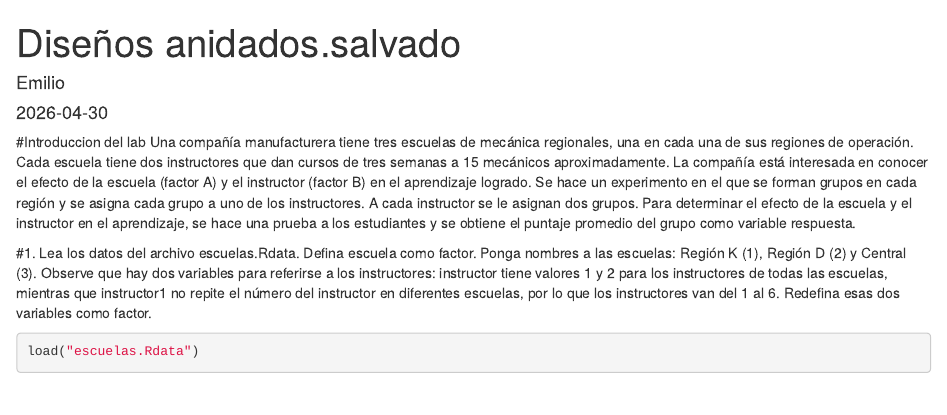
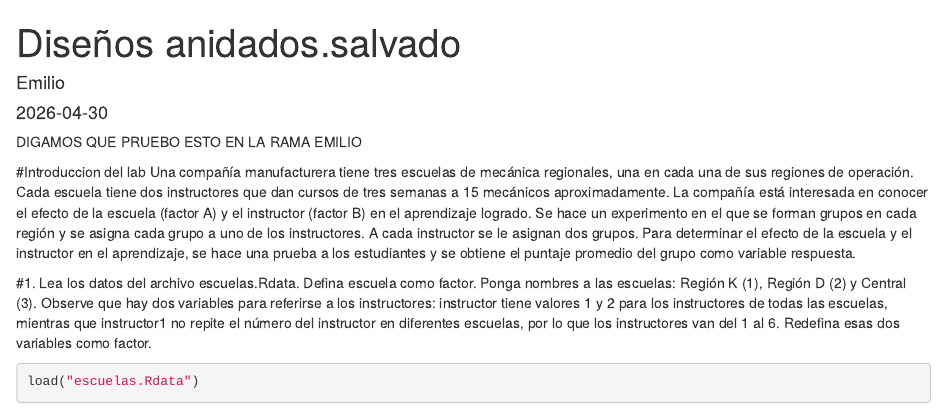
Before and after one commit to emilio667/Probandomiedo, an R Markdown document (Diseños anidados.salvado.Rmd): the page in a window 1100 px wide, from its top. Rendered offline with R 4.5, knitr and Pandoc, with nearby package versions; some code elsewhere in the file could not run offline.

Commit message:
Add files via upload

```diff
--- a/Diseños anidados.salvado.Rmd
+++ b/Diseños anidados.salvado.Rmd
@@ -6,8 +6,7 @@ output: html_document
 ---
 
 
-
-
+DIGAMOS QUE PRUEBO ESTO EN LA RAMA EMILIO
 
 
 
```
